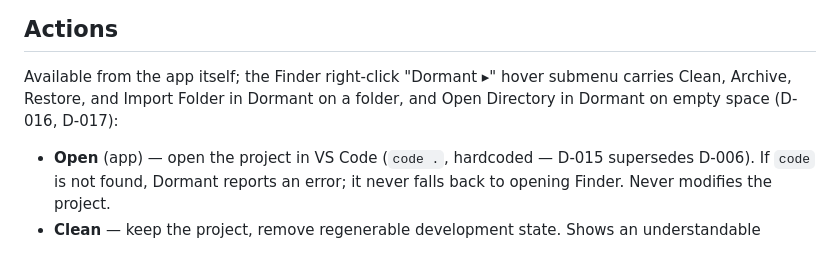
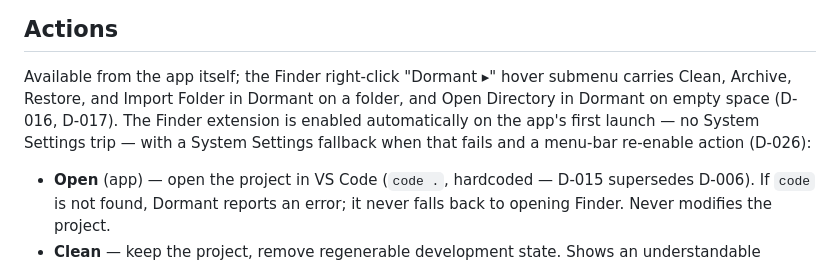
Before and after one commit to PrakashSewani/dormant-macos, a Markdown page: docs/product.md, the part around the change. Rendered like a GitHub page.

```diff
--- a/docs/product.md
+++ b/docs/product.md
@@ -31,7 +31,9 @@ cycle explicit, safe, and reversible.
 
 Available from the app itself; the Finder right-click "Dormant ▸" hover submenu carries Clean,
 Archive, Restore, and Import Folder in Dormant on a folder, and Open Directory in Dormant on
-empty space (D-016, D-017):
+empty space (D-016, D-017). The Finder extension is enabled automatically on the app's first
+launch — no System Settings trip — with a System Settings fallback when that fails and a
+menu-bar re-enable action (D-026):
 
 - **Open** (app) — open the project in VS Code (`code .`, hardcoded — D-015 supersedes D-006).
   If `code` is not found, Dormant reports an error; it never falls back to opening Finder.
```
Also changed, not shown: docs/architecture.md (+8 -1 lines), docs/decisions.md (+51 -0 lines).
